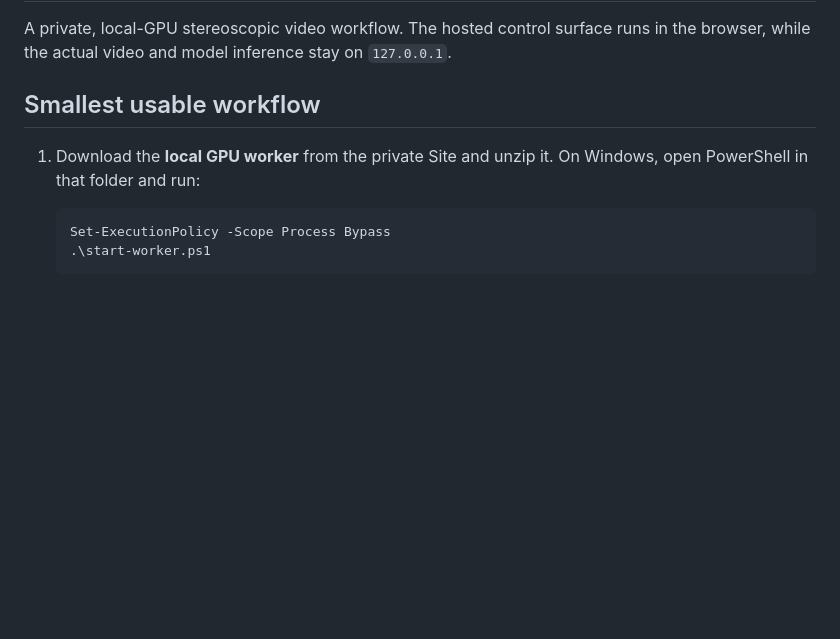
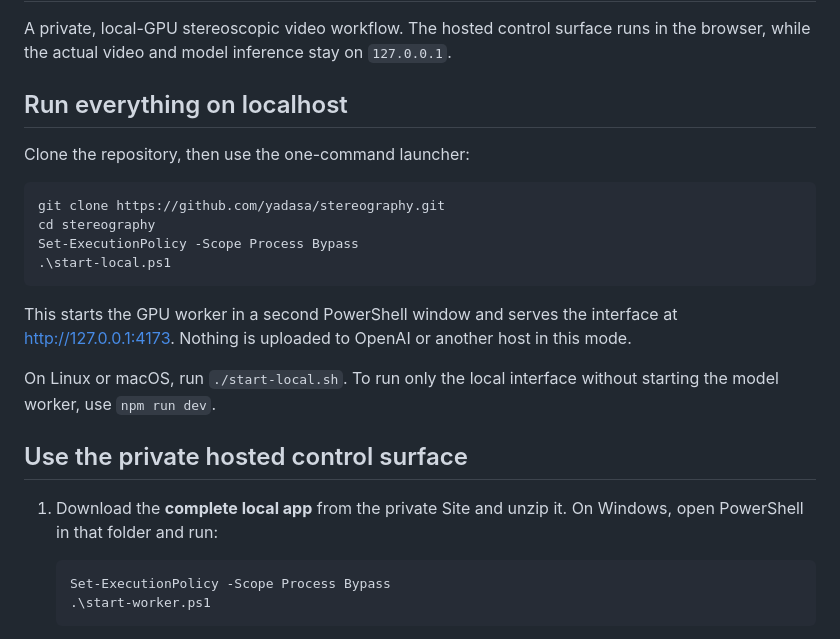
Before and after one commit to yadasa/stereography, a Markdown page: README.md, the part around the change. Drawn GitHub-style; blank space fills up the shorter version.

Commit message:
Update README.md for localhost hosting

````diff
--- a/README.md
+++ b/README.md
@@ -2,9 +2,24 @@
 
 A private, local-GPU stereoscopic video workflow. The hosted control surface runs in the browser, while the actual video and model inference stay on `127.0.0.1`.
 
-## Smallest usable workflow
+## Run everything on localhost
 
-1. Download the **local GPU worker** from the private Site and unzip it. On Windows, open PowerShell in that folder and run:
+Clone the repository, then use the one-command launcher:
+
+```powershell
+git clone https://github.com/yadasa/stereography.git
+cd stereography
+Set-ExecutionPolicy -Scope Process Bypass
+.\start-local.ps1
+```
+
+This starts the GPU worker in a second PowerShell window and serves the interface at [http://127.0.0.1:4173](http://127.0.0.1:4173). Nothing is uploaded to OpenAI or another host in this mode.
+
+On Linux or macOS, run `./start-local.sh`. To run only the local interface without starting the model worker, use `npm run dev`.
+
+## Use the private hosted control surface
+
+1. Download the **complete local app** from the private Site and unzip it. On Windows, open PowerShell in that folder and run:
 
    ```powershell
    Set-ExecutionPolicy -Scope Process Bypass
````
